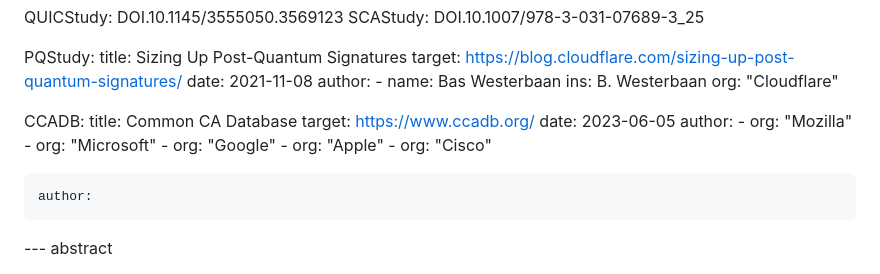
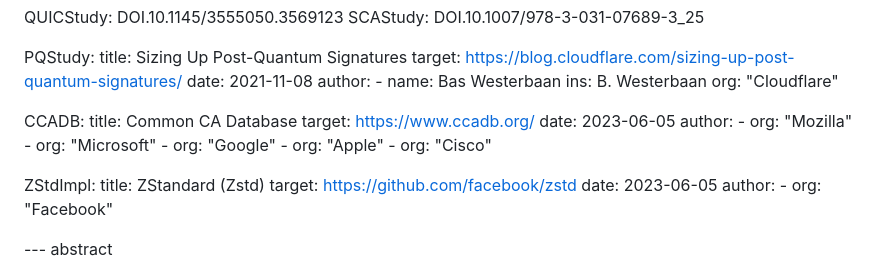
Before and after one commit to tlswg/draft-ietf-tls-cert-abridge, a Markdown page: draft-jackson-tls-cert-abridge.md, the part around the change. Rendered like a GitHub page.

Commit message:
Correct ZStdImpl reference

```diff
--- a/draft-jackson-tls-cert-abridge.md
+++ b/draft-jackson-tls-cert-abridge.md
@@ -107,7 +107,13 @@ informative:
     -
       org: "Cisco"
 
+  ZStdImpl:
+    title: ZStandard (Zstd)
+    target: https://github.com/facebook/zstd
+    date: 2023-06-05
     author:
+    -
+     org: "Facebook"
 
 --- abstract
 
```
